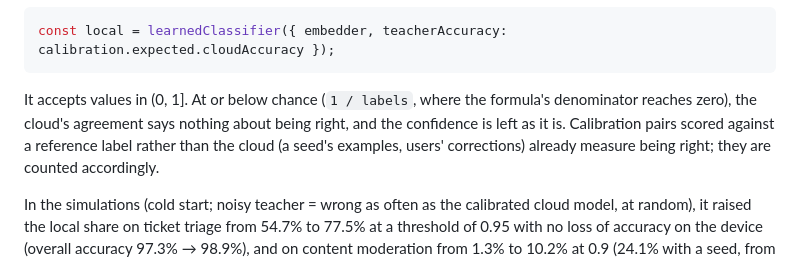
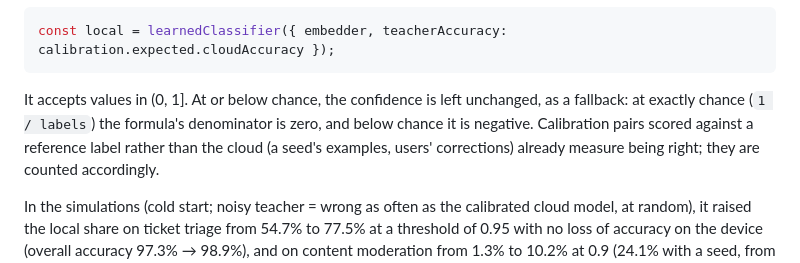
Before and after one commit to swissspidy/belay, a Markdown page: docs/learned-classifier.md, the part around the change. Drawn GitHub-style.

````diff
--- a/docs/learned-classifier.md
+++ b/docs/learned-classifier.md
@@ -554,9 +554,9 @@ over the other labels:
 const local = learnedClassifier({ embedder, teacherAccuracy: calibration.expected.cloudAccuracy });
 ```
 
-It accepts values in (0, 1]. At or below chance (`1 / labels`, where the formula's denominator
-reaches zero), the cloud's agreement says nothing about being right, and the confidence is left
-as it is. Calibration pairs scored against a reference label rather than the cloud (a seed's
+It accepts values in (0, 1]. At or below chance, the confidence is left unchanged, as a fallback:
+at exactly chance (`1 / labels`) the formula's denominator is zero, and below chance it is
+negative. Calibration pairs scored against a reference label rather than the cloud (a seed's
 examples, users' corrections) already measure being right; they are counted accordingly.
 
 In the simulations (cold start; noisy teacher = wrong as often as the calibrated cloud model, at
````
Also changed, not shown: docs/adr/0006-a-cloud-that-is-often-wrong.md (+1 -2 lines).
